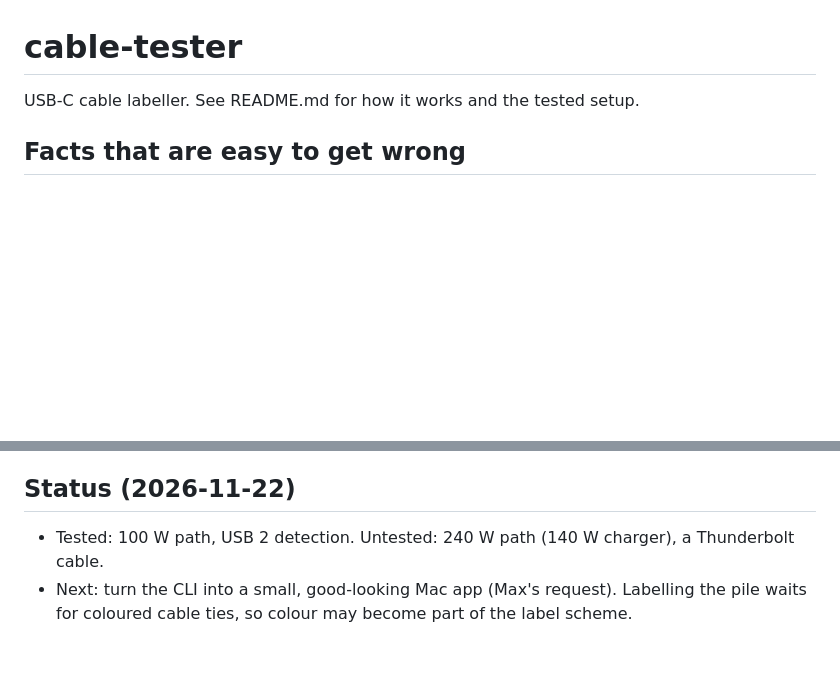
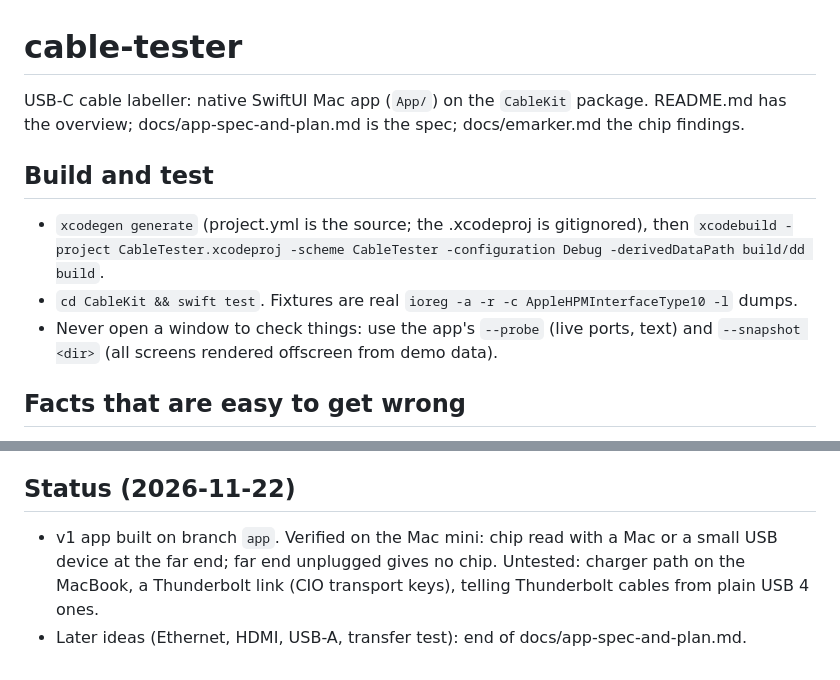
Before and after one commit to Maxaubert/Cable-Tester, a Markdown page: CLAUDE.md, 2 parts joined by grey strips. Rendered like a GitHub page; blank space fills up the shorter version.

```diff
--- a/CLAUDE.md
+++ b/CLAUDE.md
@@ -1,6 +1,14 @@
 # cable-tester
 
-USB-C cable labeller. See README.md for how it works and the tested setup.
+USB-C cable labeller: native SwiftUI Mac app (`App/`) on the `CableKit` package. README.md has
+the overview; docs/app-spec-and-plan.md is the spec; docs/emarker.md the chip findings.
+
+## Build and test
+- `xcodegen generate` (project.yml is the source; the .xcodeproj is gitignored), then
+  `xcodebuild -project CableTester.xcodeproj -scheme CableTester -configuration Debug -derivedDataPath build/dd build`.
+- `cd CableKit && swift test`. Fixtures are real `ioreg -a -r -c AppleHPMInterfaceType10 -l` dumps.
+- Never open a window to check things: use the app's `--probe` (live ports, text) and
+  `--snapshot <dir>` (all screens rendered offscreen from demo data).
 
 ## Facts that are easy to get wrong
 - Charger readings (`AdapterDetails` in `ioreg -rn AppleSmartBattery`) need a Mac with a battery
@@ -17,6 +25,7 @@ USB-C cable labeller. See README.md for how it works and the tested setup.
   (`~/Documents/Claude/zz-Misc/cable-tester/cables.csv`, outside the repo).
 
 ## Status (2026-11-22)
-- Tested: 100 W path, USB 2 detection. Untested: 240 W path (140 W charger), a Thunderbolt cable.
-- Next: turn the CLI into a small, good-looking Mac app (Max's request). Labelling the pile waits
-  for coloured cable ties, so colour may become part of the label scheme.
+- v1 app built on branch `app`. Verified on the Mac mini: chip read with a Mac or a small USB device at
+  the far end; far end unplugged gives no chip. Untested: charger path on the MacBook, a Thunderbolt
+  link (CIO transport keys), telling Thunderbolt cables from plain USB 4 ones.
+- Later ideas (Ethernet, HDMI, USB-A, transfer test): end of docs/app-spec-and-plan.md.
```
Also changed, not shown: README.md (+80 -42 lines), docs/app-spec-and-plan.md (+10 -0 lines), docs/screenshots/empty.png, docs/screenshots/history.png, docs/screenshots/save-chip.png, docs/screenshots/save-invalid.png, 13 other files.
